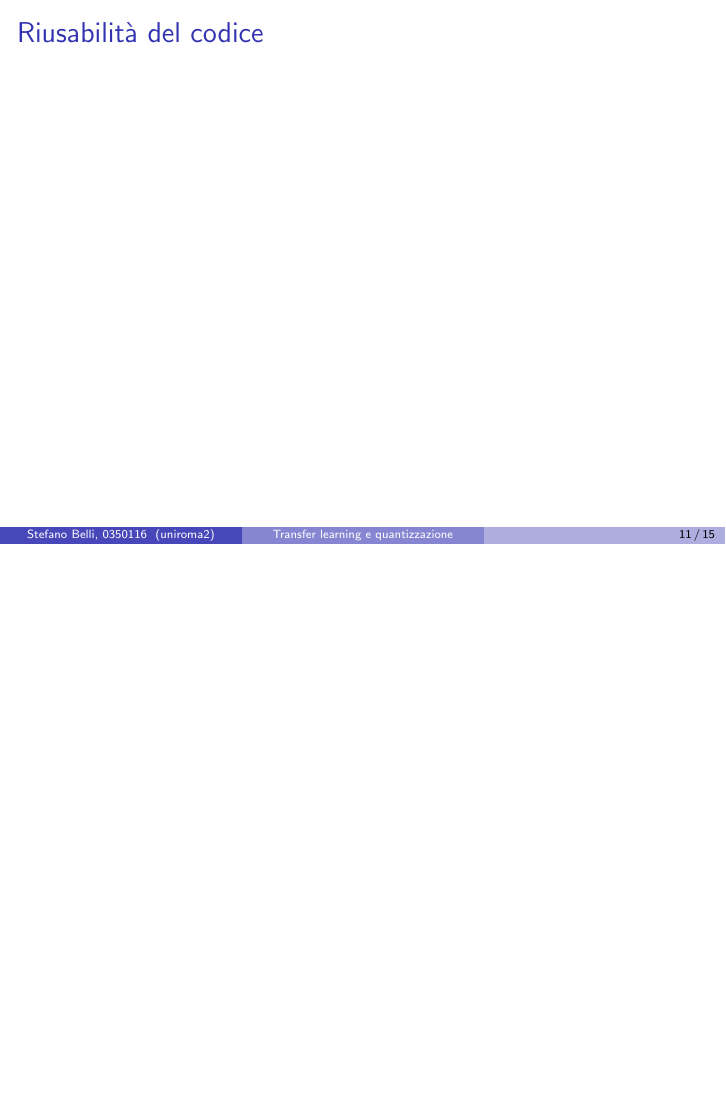
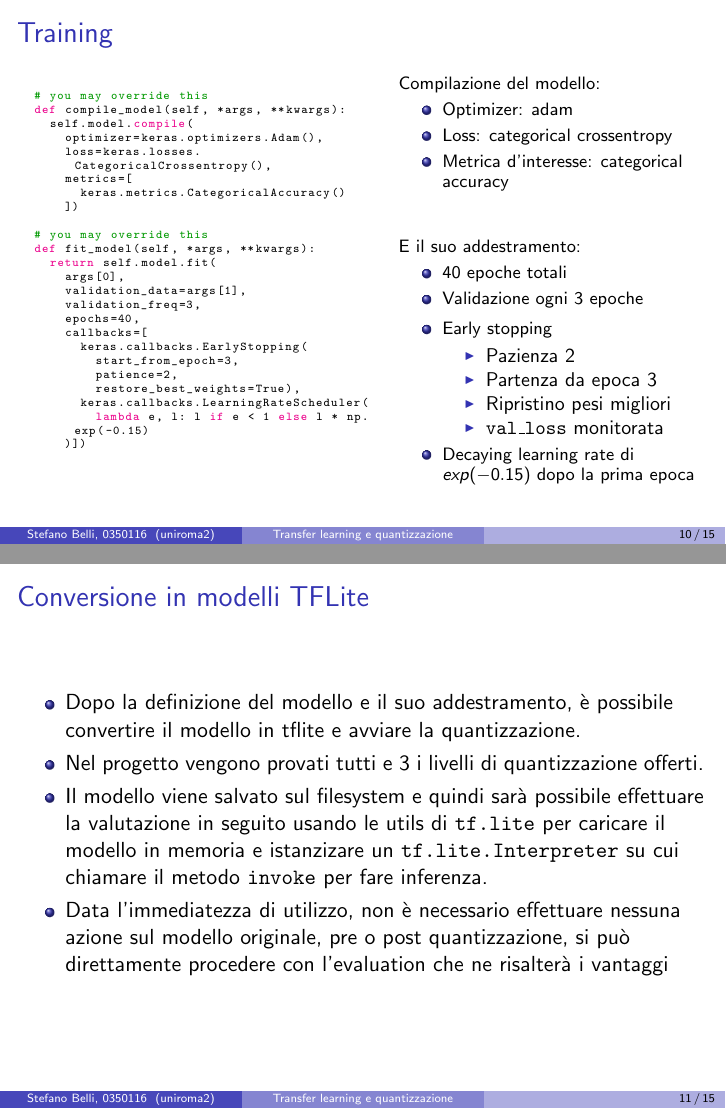
Before and after one commit to StefanoBelli/recognize-animals, LaTeX slides (main.tex): page 11 of 15 before the commit and pages 10 and 11 of 15 after it, the two joined at a grey line, the shorter picture padded with empty space. Compiled offline with pdfLaTeX.

Commit message:
Slides almost done

```diff
--- a/main.tex
+++ b/main.tex
@@ -264,15 +297,90 @@
 \end{frame}
 
 \section{Training}
-\begin{frame}
+\begin{frame}[fragile]
     \frametitle{Training}
 
+    \begin{tabular}{l r}
 
+    \begin{minipage}[t] {0.5\textwidth}
+    \begin{lstlisting}[language=Python]
+# you may override this
+def compile_model(self, *args, **kwargs):
+	self.model.compile(
+		optimizer=keras.optimizers.Adam(),
+		loss=keras.losses.CategoricalCrossentropy(),
+		metrics=[
+			keras.metrics.CategoricalAccuracy()
+		])
+
+# you may override this
+def fit_model(self, *args, **kwargs):
+	return self.model.fit(
+		args[0],
+		validation_data=args[1],
+		validation_freq=3,
+		epochs=40,
+		callbacks=[
+			keras.callbacks.EarlyStopping(
+				start_from_epoch=3,
+				patience=2,
+				restore_best_weights=True),
+			keras.callbacks.LearningRateScheduler(
+				lambda e, l: l if e < 1 else l * np.exp(-0.15)
+		)])
+    \end{lstlisting}
+    \end{minipage}
+
+    &
+
+    \begin{minipage} [t] {0.5\textwidth}
+    		\fontsize{9pt}{10pt}\selectfont
+
+    		Compilazione del modello:
+    		\begin{itemize}
+      		\item Optimizer: adam
+      		\item Loss: categorical crossentropy
+      		\item Metrica d'interesse: categorical accuracy
+     	\end{itemize}
+
+     	\dflvspace
+     	\dflvspace
+
+     	E il suo addestramento:
+     	\begin{itemize}
+     		\item 40 epoche totali
+     		\item Validazione ogni 3 epoche
+     		\item Early stopping
+     		\begin{itemize}
+     			\item Pazienza 2
+     			\item Partenza da epoca 3
+     			\item Ripristino pesi migliori
+     			\item \texttt{val\_loss} monitorata
+     		\end{itemize}
+     		\item Decaying learning rate di \\ $exp(-0.15)$ dopo la prima epoca
+		\end{itemize}
+    \end{minipage}
+    \end{tabular}
 \end{frame}
 
-\section{Riusabilità del codice}
+\section{Conversione in modelli TFLite}
 \begin{frame}
-    \frametitle{Riusabilità del codice}
+	\frametitle{Conversione in modelli TFLite}
+
+	\begin{itemize}
+		\item Dopo la definizione del modello e il suo addestramento, è possibile
+		convertire il modello in tflite e avviare la quantizzazione.
+
+		\item Nel progetto vengono provati tutti e 3 i livelli di quantizzazione offerti.
+
+		\item Il modello viene salvato sul filesystem e quindi sarà possibile effettuare
+		la valutazione in seguito usando le utils di \texttt{tf.lite} per caricare il modello
+		in memoria e istanzizare un \texttt{tf.lite.Interpreter} su cui chiamare il metodo
+		\texttt{invoke} per fare inferenza.
+
+		\item Data l'immediatezza di utilizzo, non è necessario effettuare nessuna azione sul modello originale,
+		pre o post quantizzazione, si può direttamente procedere con l'evaluation che ne risalterà i vantaggi
+	\end{itemize}
 
 \end{frame}
 
```
Also changed, not shown: main.pdf, main.tex (83 more changed lines).
